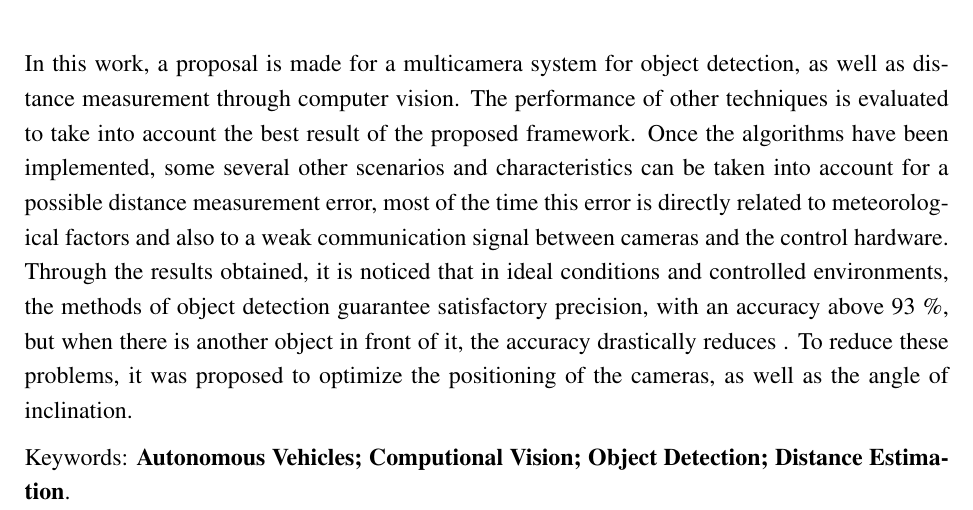
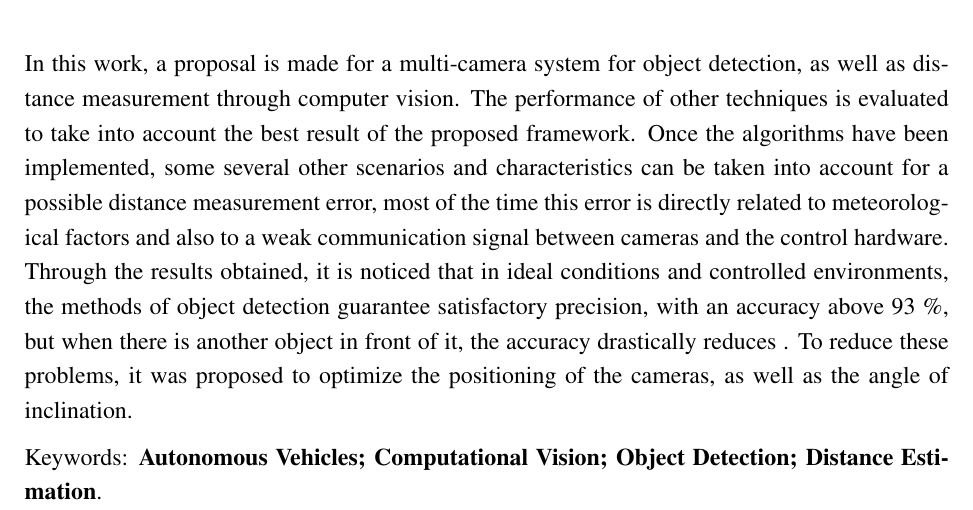
Before and after one commit to brunojus/Mestrado, a LaTeX thesis (principal.tex, which reads abstract.tex): part of page 10 of 94, cut so that both start at the same text. Compiled offline with pdfLaTeX.

Commit message:
Updates from Overleaf

```diff
--- a/abstract.tex
+++ b/abstract.tex
@@ -3,8 +3,8 @@
 \end{flushright}
 
 \noindent
-In this work, a proposal is made for a multicamera system for object detection, as well as distance measurement through computer vision. The performance of other techniques is evaluated to take into account the best result of the proposed framework. Once the algorithms have been implemented, some several other scenarios and characteristics can be taken into account for a possible distance measurement error, most of the time this error is directly related to meteorological factors and also to a weak communication signal between cameras and the control hardware. Through the results obtained, it is noticed that in ideal conditions and controlled environments, the methods of object detection guarantee satisfactory precision, with an accuracy above 93 \%, but when there is another object in front of it, the accuracy drastically reduces . To reduce these problems, it was proposed to optimize the positioning of the cameras, as well as the angle of inclination.
+In this work, a proposal is made for a multi-camera system for object detection, as well as distance measurement through computer vision. The performance of other techniques is evaluated to take into account the best result of the proposed framework. Once the algorithms have been implemented, some several other scenarios and characteristics can be taken into account for a possible distance measurement error, most of the time this error is directly related to meteorological factors and also to a weak communication signal between cameras and the control hardware. Through the results obtained, it is noticed that in ideal conditions and controlled environments, the methods of object detection guarantee satisfactory precision, with an accuracy above 93 \%, but when there is another object in front of it, the accuracy drastically reduces . To reduce these problems, it was proposed to optimize the positioning of the cameras, as well as the angle of inclination.
 
 
 \noindent
-Keywords: \textbf{Autonomous Vehicles; Computional Vision; Object Detection; Distance Estimation}.
+Keywords: \textbf{Autonomous Vehicles; Computational Vision; Object Detection; Distance Estimation}.
```
Also changed, not shown: principal.tex (line endings or trailing spaces), template-FT-UnB/ft2unb.sty (line endings or trailing spaces).
